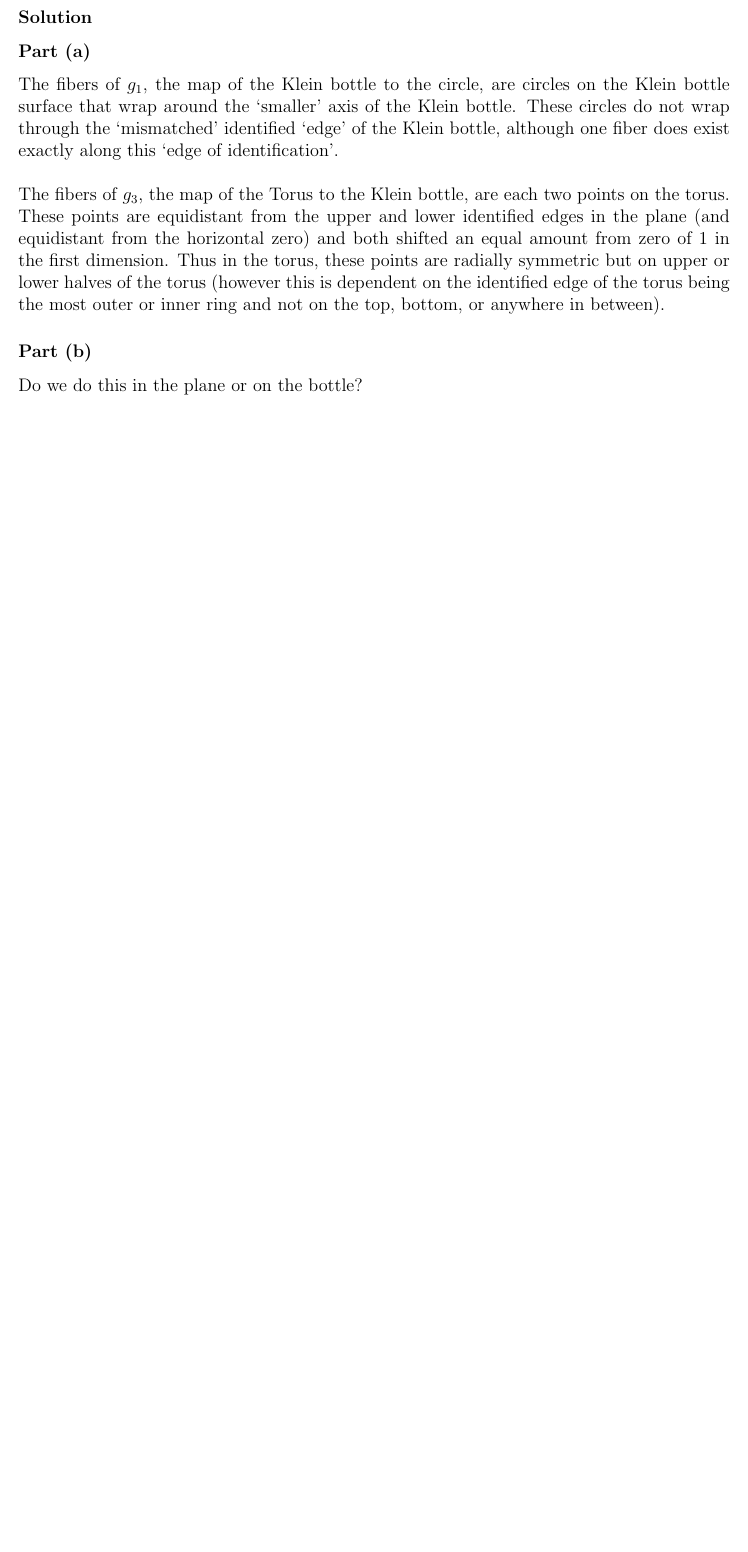
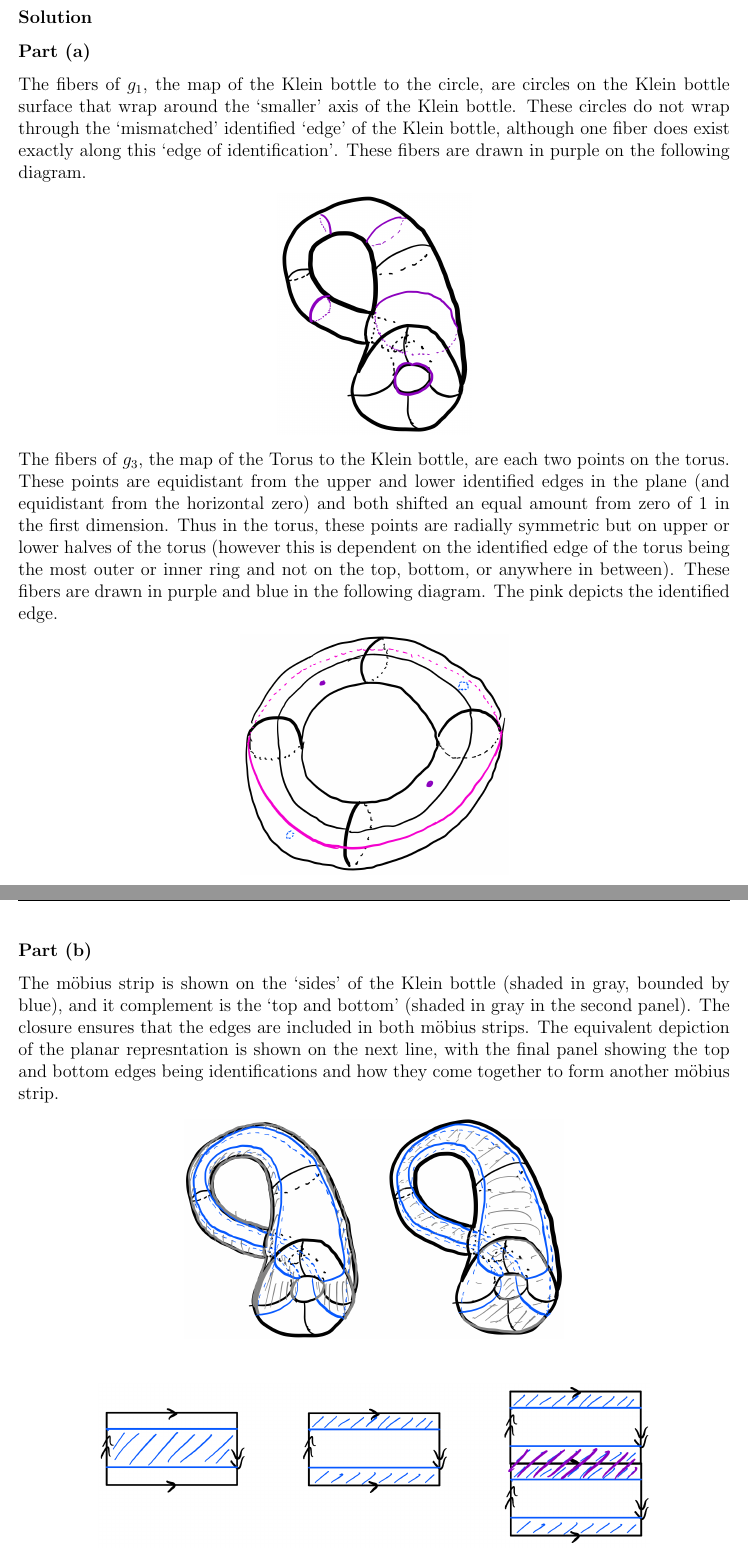
Before and after one commit to markusfoote/topology-hw, a LaTeX problem sheet (hw5.tex): part of page 5 of 5 before the commit and two parts of pages 5 and 6 of 6 after it, the two joined at a grey line, cut so that both start at the same text, the shorter picture padded with empty space. Compiled offline with pdfLaTeX.

Commit message:
added drawn solutions to hw5

```diff
--- a/hw5.tex
+++ b/hw5.tex
@@ -126,14 +128,25 @@ Can the preimage be the empty set? for the regions in the plane that are outside
 \solution{}
 \part{}%a
 \noindent
-The fibers of $g_1$, the map of the Klein bottle to the circle, are circles on the Klein bottle surface that wrap around the \lq smaller\rq\ axis of the Klein bottle. These circles do not wrap through the \lq mismatched\rq\ identified \lq edge\rq\ of the Klein bottle, although one fiber does exist exactly along this \lq edge of identification\rq.
-\\
+The fibers of $g_1$, the map of the Klein bottle to the circle, are circles on the Klein bottle surface that wrap around the \lq smaller\rq\ axis of the Klein bottle. These circles do not wrap through the \lq mismatched\rq\ identified \lq edge\rq\ of the Klein bottle, although one fiber does exist exactly along this \lq edge of identification\rq. These fibers are drawn in purple on the following diagram.
+\begin{center}
+	\includegraphics[height=2.2in]{5_4a1.png}
+\end{center}
+
 
 \noindent
-The fibers of $g_3$, the map of the Torus to the Klein bottle, are each two points on the torus. These points are equidistant from the upper and lower identified edges in the plane (and equidistant from the horizontal zero) and both shifted an equal amount from zero of 1 in the first dimension. Thus in the torus, these points are radially symmetric but on upper or lower halves of the torus (however this is dependent on the identified edge of the torus being the most outer or inner ring and not on the top, bottom, or anywhere in between).
+The fibers of $g_3$, the map of the Torus to the Klein bottle, are each two points on the torus. These points are equidistant from the upper and lower identified edges in the plane (and equidistant from the horizontal zero) and both shifted an equal amount from zero of 1 in the first dimension. Thus in the torus, these points are radially symmetric but on upper or lower halves of the torus (however this is dependent on the identified edge of the torus being the most outer or inner ring and not on the top, bottom, or anywhere in between). These fibers are drawn in purple and blue in the following diagram. The pink depicts the identified edge.
+\begin{center}
+	\includegraphics[height=2.2in]{5_4a2.png}
+\end{center}
+
 \part{}%b
-\noindent
-Do we do this in the plane or on the bottle?
+\noindent The m\"obius strip is shown on the \lq sides\rq\ of the Klein bottle (shaded in gray, bounded by blue), and it complement is the \lq top and bottom\rq\ (shaded in gray in the second panel). The closure ensures that the edges are included in both m\"obius strips. The equivalent depiction of the planar represntation is shown on the next line, with the final panel showing the top and bottom edges being identifications and how they come together to form another m\"obius strip.
+\begin{center}
+	\includegraphics[height=2in]{5_4b1.png}\\
+	\vskip 1cm
+	\includegraphics[height=1.5in]{5_4b2.png}
+\end{center}
 
 
 
```
Also changed, not shown: 5_3a.png (added), 5_3b.png (added), 5_3c.png (added), 5_4a1.png (added), 5_4a2.png (added), 5_4b1.png (added), 5_4b2.png (added), hw5.pdf, hw5.tex (28 more changed lines), 2 other files.
